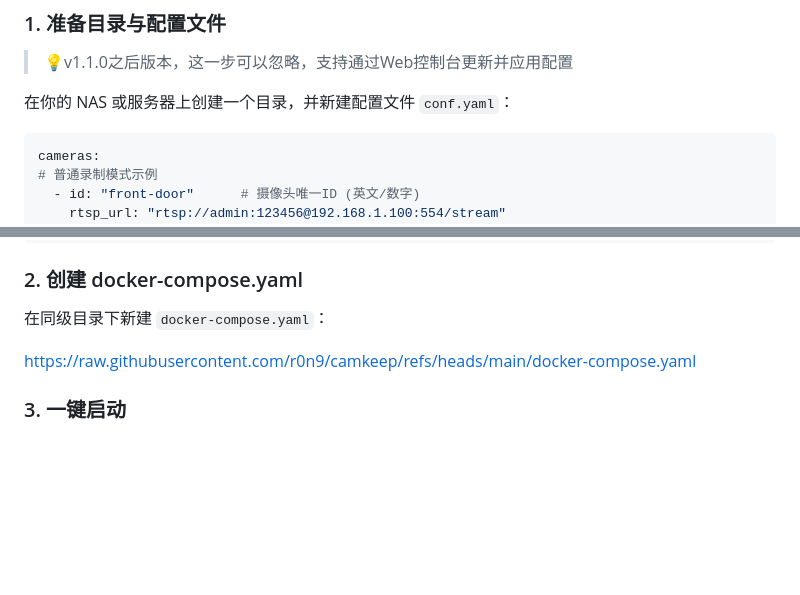
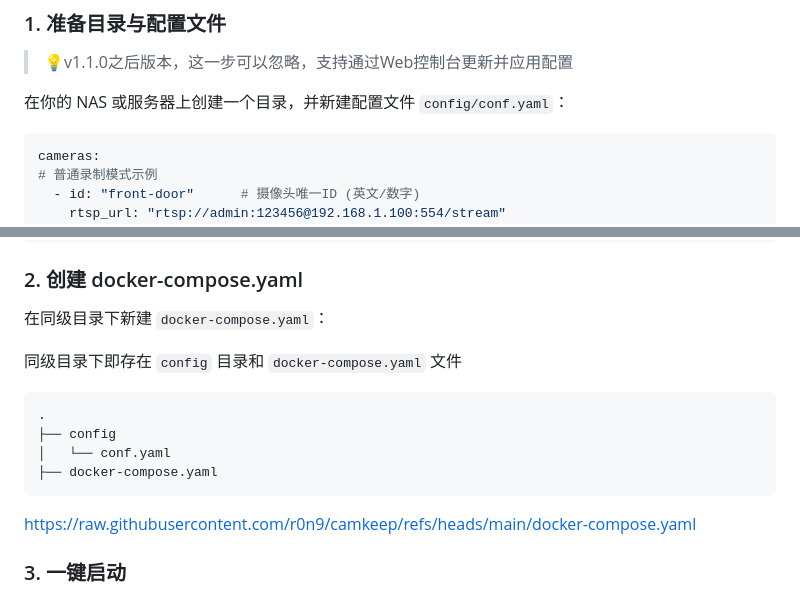
Before and after one commit to r0n9/camkeep, a Markdown page: README.md, 2 parts joined by grey strips. GitHub-like rendering; blank space fills up the shorter version.

````diff
--- a/README.md
+++ b/README.md
@@ -28,7 +28,7 @@ CamKeep 是一款基于 Go 语言开发，深度集成 **go2rtc** 和 **FFmpeg**
 
 > 💡v1.1.0之后版本，这一步可以忽略，支持通过Web控制台更新并应用配置
 
-在你的 NAS 或服务器上创建一个目录，并新建配置文件 `conf.yaml`：
+在你的 NAS 或服务器上创建一个目录，并新建配置文件 `config/conf.yaml`：
 
 ```yaml
 cameras:
@@ -55,6 +55,14 @@ cameras:
 ### 2. 创建 docker-compose.yaml
 在同级目录下新建 `docker-compose.yaml`：
 
+同级目录下即存在 `config` 目录和 `docker-compose.yaml` 文件
+```
+.
+├── config
+│   └── conf.yaml
+├── docker-compose.yaml
+```
+
 https://raw.githubusercontent.com/r0n9/camkeep/refs/heads/main/docker-compose.yaml
 
 ### 3. 一键启动
````
